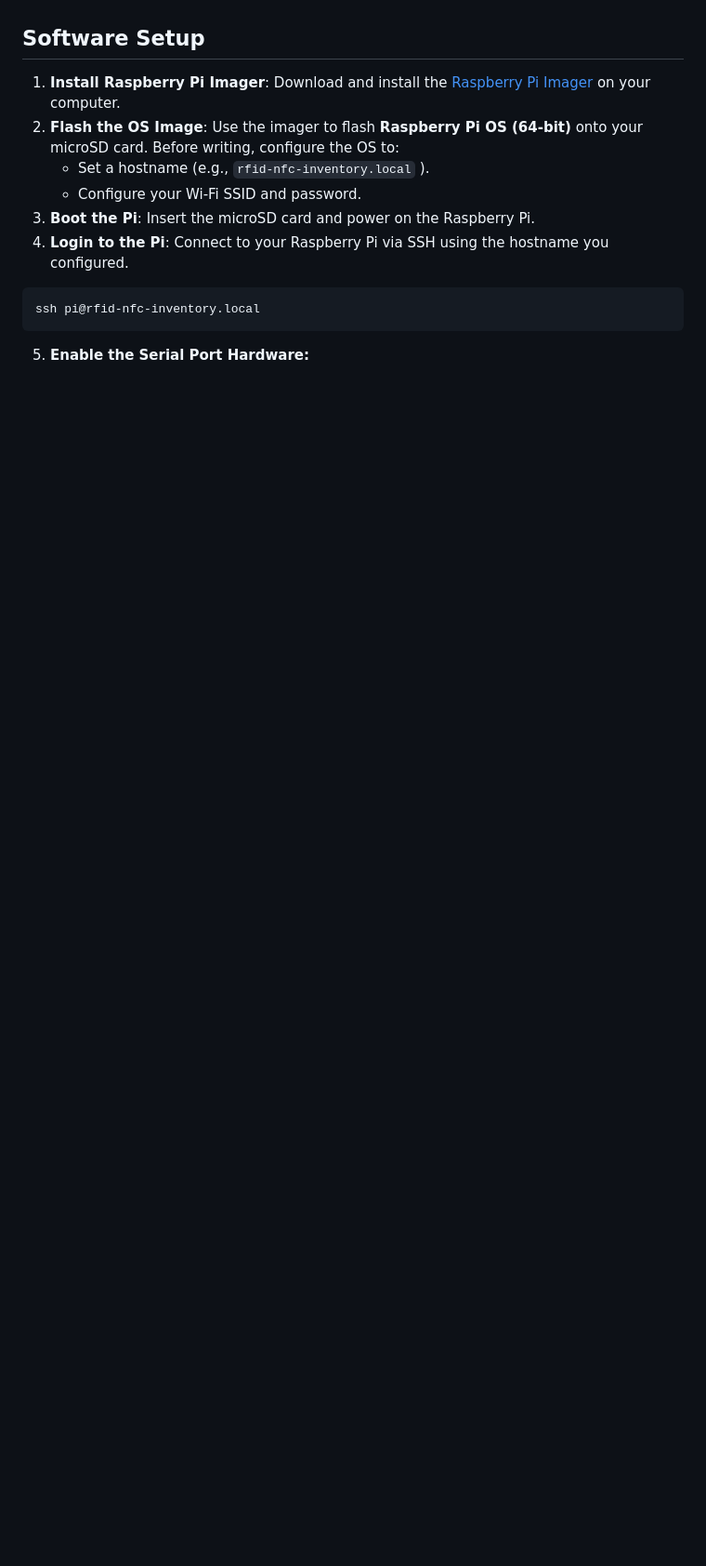
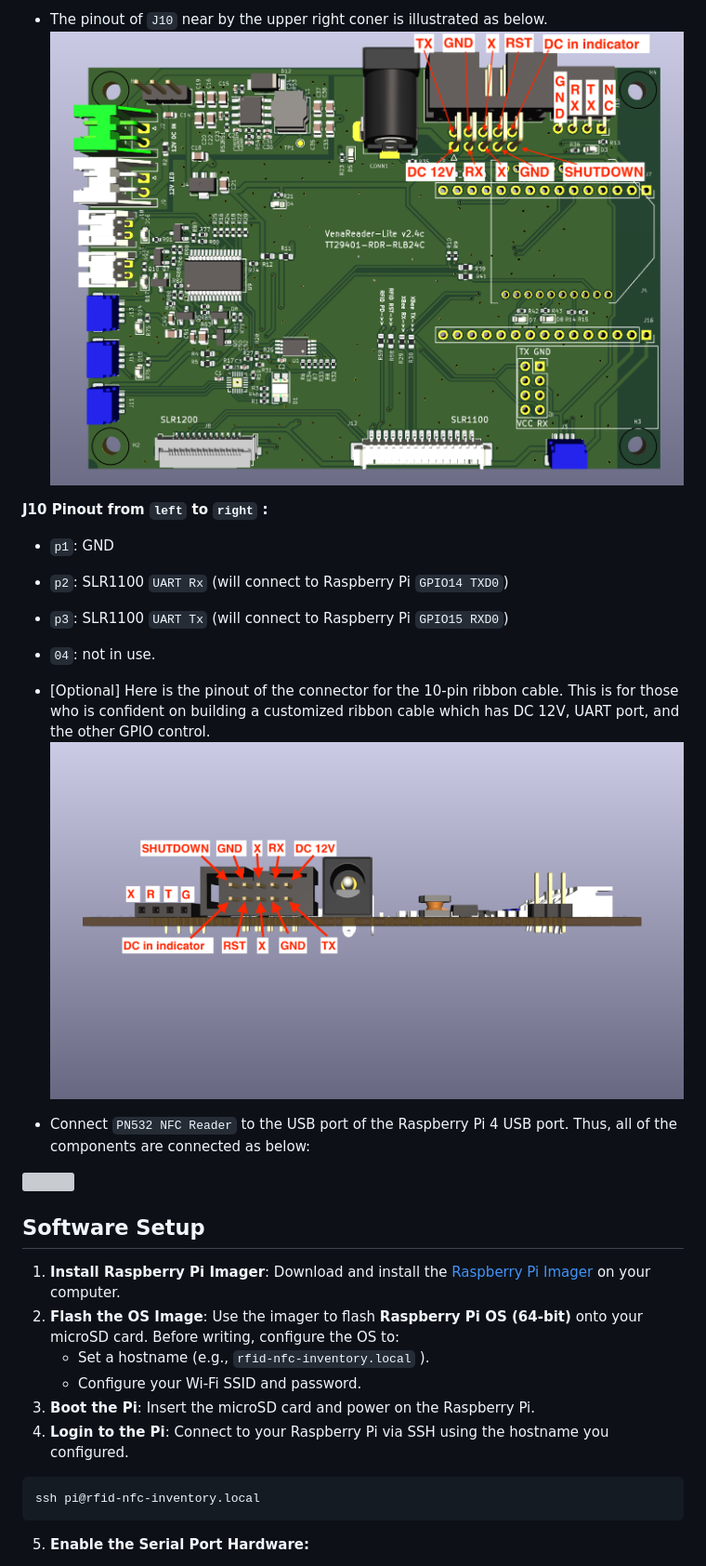
Before and after one commit to clementyu/rfid-nfc-inventory, a Markdown page: README.md, the part around the change printed below. Shown: that part at 93% size. GitHub-like rendering; pictures changed too: rfid-inventory-reader-lite-pcb-pinout.png (added), rfid-inventory-reader-lite-pinout-3d.png (added); blank space fills up the shorter version; grey boxes are pictures that could not be loaded.

```diff
--- a/README.md
+++ b/README.md
@@ -21,0 +33,16 @@ This project integrates two distinct functionalities into a single, web-based ap
+* The pinout of `J10` near by the upper right coner is illustrated as below.
+![](rfid-inventory-reader-lite-pcb-pinout.png)
+
+**J10 Pinout from `left` to `right` :**
+  * `p1`: GND
+  * `p2`: SLR1100 `UART Rx` (will connect to Raspberry Pi `GPIO14 TXD0`)
+  * `p3`: SLR1100 `UART Tx` (will connect to Raspberry Pi `GPIO15 RXD0`)
+  * `04`: not in use.
+
+* [Optional] Here is the pinout of the connector for the 10-pin ribbon cable. This is for those who is confident on building a customized ribbon cable which has DC 12V, UART port, and the other GPIO control.
+![](rfid-inventory-reader-lite-pinout-3d.png)
+
+
+* Connect `PN532 NFC Reader` to the USB port of the Raspberry Pi 4 USB port.
+Thus, all of the components are connected as below:
+
```
Also changed, not shown: other parts of README.md (+23 -45 lines), rfid-inventory-hardware-list.jpeg (added), rfid-inventory-rfid-tags.jpeg (added), 2 other files.
